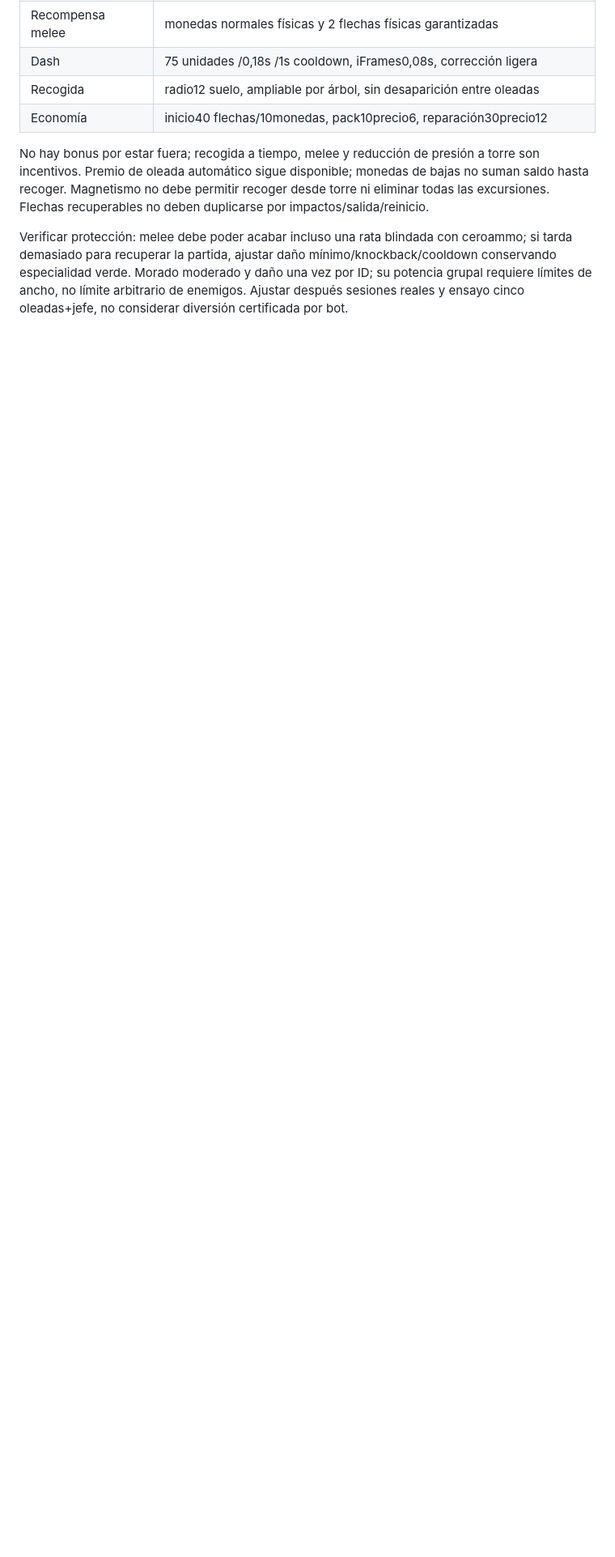
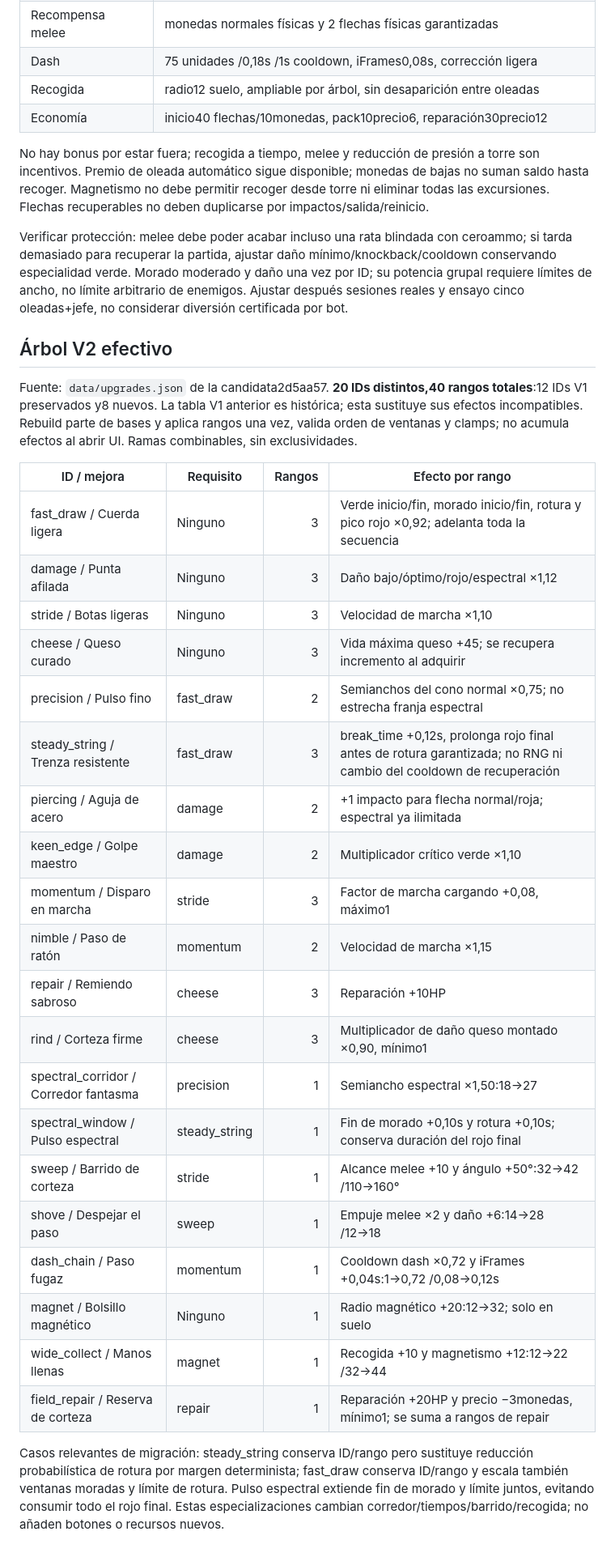
Before and after one commit to ReXray05/cheesekeep, a Markdown page: docs/BALANCE.md, the part around the change. Shown at 81% size. Drawn GitHub-style; blank space fills up the shorter version.

Commit message:
docs: document effective V2 upgrades and original asset provenance

```diff
--- a/docs/BALANCE.md
+++ b/docs/BALANCE.md
@@ -114,3 +114,32 @@ Reglas elegidas documentadas en SPEC/GAME_VISION V2; cifras de abajo son ajustab
 No hay bonus por estar fuera; recogida a tiempo, melee y reducción de presión a torre son incentivos. Premio de oleada automático sigue disponible; monedas de bajas no suman saldo hasta recoger. Magnetismo no debe permitir recoger desde torre ni eliminar todas las excursiones. Flechas recuperables no deben duplicarse por impactos/salida/reinicio.
 
 Verificar protección: melee debe poder acabar incluso una rata blindada con ceroammo; si tarda demasiado para recuperar la partida, ajustar daño mínimo/knockback/cooldown conservando especialidad verde. Morado moderado y daño una vez por ID; su potencia grupal requiere límites de ancho, no límite arbitrario de enemigos. Ajustar después sesiones reales y ensayo cinco oleadas+jefe, no considerar diversión certificada por bot.
+
+## Árbol V2 efectivo
+
+Fuente: `data/upgrades.json` de la candidata2d5aa57. **20 IDs distintos,40 rangos totales**:12 IDs V1 preservados y8 nuevos. La tabla V1 anterior es histórica; esta sustituye sus efectos incompatibles. Rebuild parte de bases y aplica rangos una vez, valida orden de ventanas y clamps; no acumula efectos al abrir UI. Ramas combinables, sin exclusividades.
+
+| ID / mejora | Requisito | Rangos | Efecto por rango |
+| --- | --- | ---: | --- |
+| fast_draw / Cuerda ligera | Ninguno | 3 | Verde inicio/fin, morado inicio/fin, rotura y pico rojo ×0,92; adelanta toda la secuencia |
+| damage / Punta afilada | Ninguno | 3 | Daño bajo/óptimo/rojo/espectral ×1,12 |
+| stride / Botas ligeras | Ninguno | 3 | Velocidad de marcha ×1,10 |
+| cheese / Queso curado | Ninguno | 3 | Vida máxima queso +45; se recupera incremento al adquirir |
+| precision / Pulso fino | fast_draw | 2 | Semianchos del cono normal ×0,75; no estrecha franja espectral |
+| steady_string / Trenza resistente | fast_draw | 3 | break_time +0,12s, prolonga rojo final antes de rotura garantizada; no RNG ni cambio del cooldown de recuperación |
+| piercing / Aguja de acero | damage | 2 | +1 impacto para flecha normal/roja; espectral ya ilimitada |
+| keen_edge / Golpe maestro | damage | 2 | Multiplicador crítico verde ×1,10 |
+| momentum / Disparo en marcha | stride | 3 | Factor de marcha cargando +0,08, máximo1 |
+| nimble / Paso de ratón | momentum | 2 | Velocidad de marcha ×1,15 |
+| repair / Remiendo sabroso | cheese | 3 | Reparación +10HP |
+| rind / Corteza firme | cheese | 3 | Multiplicador de daño queso montado ×0,90, mínimo1 |
+| spectral_corridor / Corredor fantasma | precision | 1 | Semiancho espectral ×1,50:18→27 |
+| spectral_window / Pulso espectral | steady_string | 1 | Fin de morado +0,10s y rotura +0,10s; conserva duración del rojo final |
+| sweep / Barrido de corteza | stride | 1 | Alcance melee +10 y ángulo +50°:32→42 /110→160° |
+| shove / Despejar el paso | sweep | 1 | Empuje melee ×2 y daño +6:14→28 /12→18 |
+| dash_chain / Paso fugaz | momentum | 1 | Cooldown dash ×0,72 y iFrames +0,04s:1→0,72 /0,08→0,12s |
+| magnet / Bolsillo magnético | Ninguno | 1 | Radio magnético +20:12→32; solo en suelo |
+| wide_collect / Manos llenas | magnet | 1 | Recogida +10 y magnetismo +12:12→22 /32→44 |
+| field_repair / Reserva de corteza | repair | 1 | Reparación +20HP y precio −3monedas, mínimo1; se suma a rangos de repair |
+
+Casos relevantes de migración: steady_string conserva ID/rango pero sustituye reducción probabilística de rotura por margen determinista; fast_draw conserva ID/rango y escala también ventanas moradas y límite de rotura. Pulso espectral extiende fin de morado y límite juntos, evitando consumir todo el rojo final. Estas especializaciones cambian corredor/tiempos/barrido/recogida; no añaden botones o recursos nuevos.
```
Also changed, not shown: docs/ASSETS_V2.md (added, +21 -0 lines), docs/FINAL_REVIEW_V2.md (+2 -0 lines).
